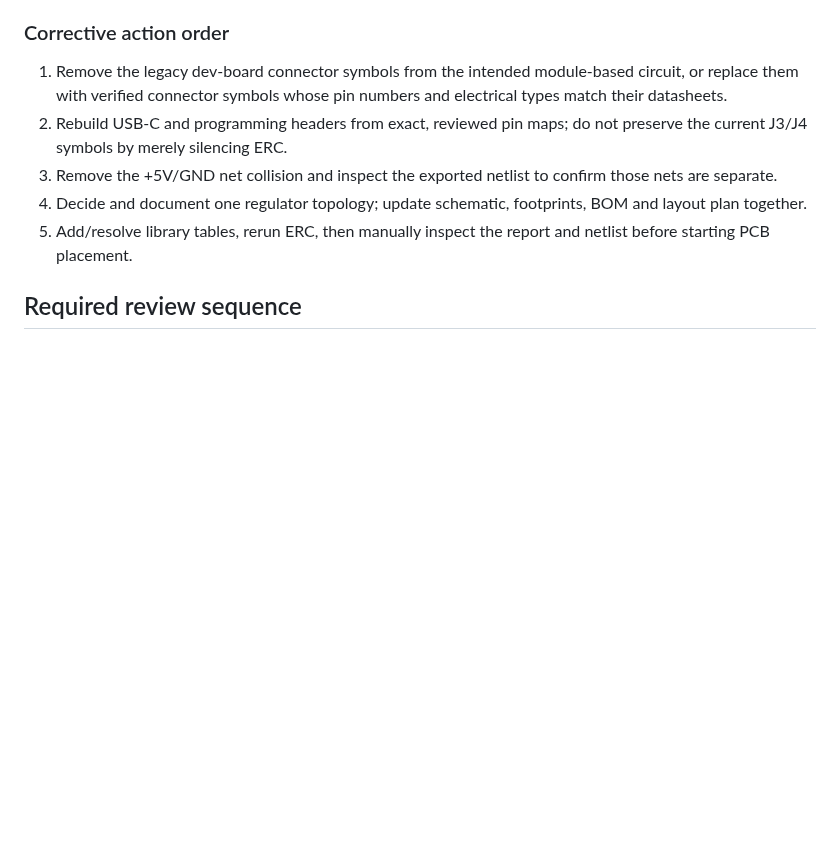
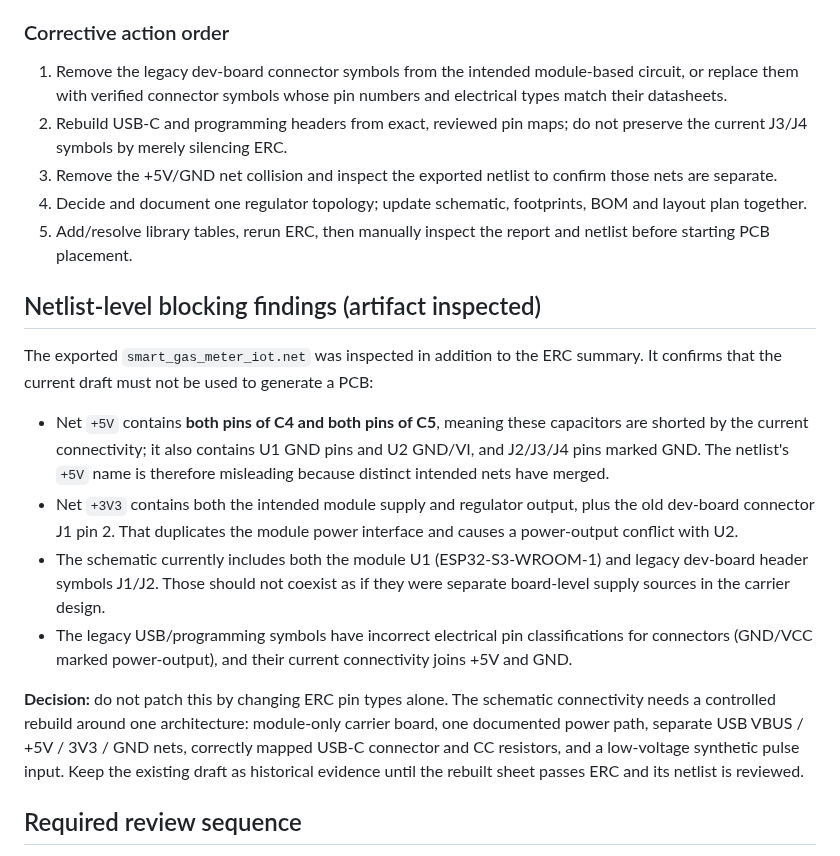
Before and after one commit to ebixs/smart-gas-meter-iot, a Markdown page: hardware/kicad/SCHEMATIC_ERC_TRIAGE_AND_FREEZE.md, the part around the change. Drawn GitHub-style; blank space fills up the shorter version.

Commit message:
docs: record netlist-confirmed shorts and rebuild decision

```diff
--- a/hardware/kicad/SCHEMATIC_ERC_TRIAGE_AND_FREEZE.md
+++ b/hardware/kicad/SCHEMATIC_ERC_TRIAGE_AND_FREEZE.md
@@ -27,6 +27,18 @@ The downloaded report confirms these are electrical design issues, not just libr
 3. Remove the +5V/GND net collision and inspect the exported netlist to confirm those nets are separate.
 4. Decide and document one regulator topology; update schematic, footprints, BOM and layout plan together.
 5. Add/resolve library tables, rerun ERC, then manually inspect the report and netlist before starting PCB placement.
+
+
+## Netlist-level blocking findings (artifact inspected)
+
+The exported `smart_gas_meter_iot.net` was inspected in addition to the ERC summary. It confirms that the current draft must not be used to generate a PCB:
+
+- Net `+5V` contains **both pins of C4 and both pins of C5**, meaning these capacitors are shorted by the current connectivity; it also contains U1 GND pins and U2 GND/VI, and J2/J3/J4 pins marked GND. The netlist's `+5V` name is therefore misleading because distinct intended nets have merged.
+- Net `+3V3` contains both the intended module supply and regulator output, plus the old dev-board connector J1 pin 2. That duplicates the module power interface and causes a power-output conflict with U2.
+- The schematic currently includes both the module U1 (ESP32-S3-WROOM-1) and legacy dev-board header symbols J1/J2. Those should not coexist as if they were separate board-level supply sources in the carrier design.
+- The legacy USB/programming symbols have incorrect electrical pin classifications for connectors (GND/VCC marked power-output), and their current connectivity joins +5V and GND.
+
+**Decision:** do not patch this by changing ERC pin types alone. The schematic connectivity needs a controlled rebuild around one architecture: module-only carrier board, one documented power path, separate USB VBUS / +5V / 3V3 / GND nets, correctly mapped USB-C connector and CC resistors, and a low-voltage synthetic pulse input. Keep the existing draft as historical evidence until the rebuilt sheet passes ERC and its netlist is reviewed.
 
 ## Required review sequence
 
```
